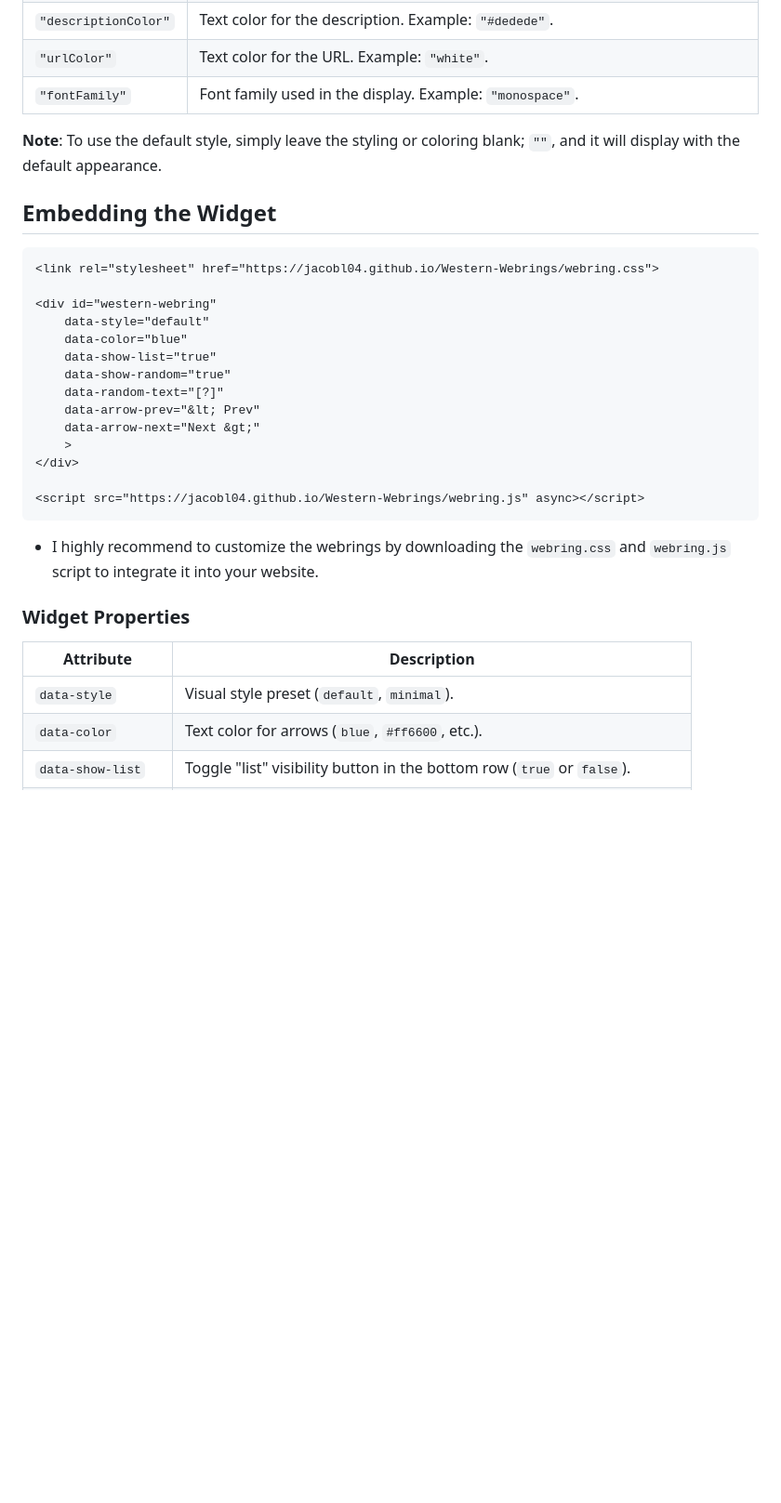
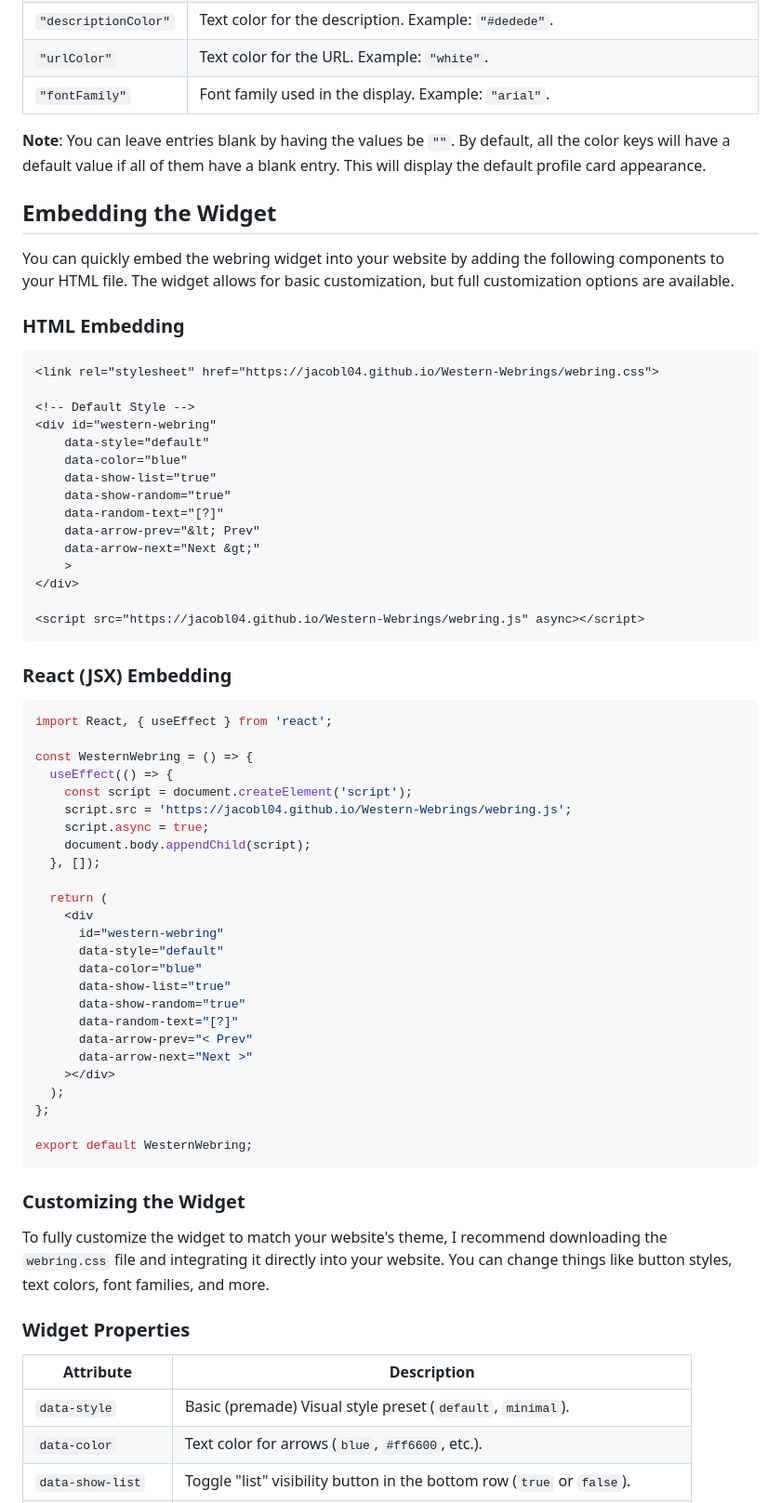
Before and after one commit to JiwiKiwi19/Western-Webrings, a Markdown page: README.md, the part around one of its changes. Shown at 93% size. GitHub-like rendering; blank space fills up the shorter version.

Commit message:
Modified: README

````diff
--- a/README.md
+++ b/README.md
@@ -41,14 +45,18 @@ A **webring** is a collection of websites linked in a circular structure. Each s
 | `"gradYearColor"`   | Text color for the graduation year. Example: `"white"`.|
 | `"descriptionColor"`| Text color for the description. Example: `"#dedede"`.|
 | `"urlColor"`        | Text color for the URL. Example: `"white"`.|
-| `"fontFamily"`      | Font family used in the display. Example: `"monospace"`.|
+| `"fontFamily"`      | Font family used in the display. Example: `"arial"`.|
 
-**Note**: To use the default style, simply leave the styling or coloring blank; `""`, and it will display with the default appearance.
+**Note**: You can leave entries blank by having the values be `""`. By default, all the color keys will have a default value if all of them have a blank entry. This will display the default profile card appearance.
 
 ## Embedding the Widget
+You can quickly embed the webring widget into your website by adding the following components to your HTML file. The widget allows for basic customization, but full customization options are available.
+
+### HTML Embedding
 ```html
 <link rel="stylesheet" href="https://jacobl04.github.io/Western-Webrings/webring.css">
 
+<!-- Default Style -->
 <div id="western-webring"
     data-style="default"
     data-color="blue"
@@ -62,12 +70,42 @@ A **webring** is a collection of websites linked in a circular structure. Each s
 
 <script src="https://jacobl04.github.io/Western-Webrings/webring.js" async></script>
 ```
-- I highly recommend to customize the webrings by downloading the `webring.css` and `webring.js` script to integrate it into your website.
+### React (JSX) Embedding
+```jsx
+import React, { useEffect } from 'react';
+
+const WesternWebring = () => {
+  useEffect(() => {
+    const script = document.createElement('script');
+    script.src = 'https://jacobl04.github.io/Western-Webrings/webring.js';
+    script.async = true;
+    document.body.appendChild(script);
+  }, []);
+
+  return (
+    <div
+      id="western-webring"
+      data-style="default"
+      data-color="blue"
+      data-show-list="true"
+      data-show-random="true"
+      data-random-text="[?]"
+      data-arrow-prev="< Prev"
+      data-arrow-next="Next >"
+    ></div>
+  );
+};
+
+export default WesternWebring;
+```
+
+### Customizing the Widget
+To fully customize the widget to match your website's theme, I recommend downloading the `webring.css` file and integrating it directly into your website. You can change things like button styles, text colors, font families, and more.
 
 ### Widget Properties
 | Attribute          | Description                                                      |
 | ------------------ | ---------------------------------------------------------------- |
-| `data-style`       | Visual style preset (`default`, `minimal`). |
+| `data-style`       | Basic (premade) Visual style preset (`default`, `minimal`). |
 | `data-color`       | Text color for arrows (`blue`, `#ff6600`, etc.). |
 | `data-show-list`   | Toggle "list" visibility button in the bottom row (`true` or `false`). |
 | `data-show-random` | Toggle "random" visibility button in the bottom row (`true` or `false`). |
````
Also changed, not shown: other parts of README.md (+34 -18 lines).
